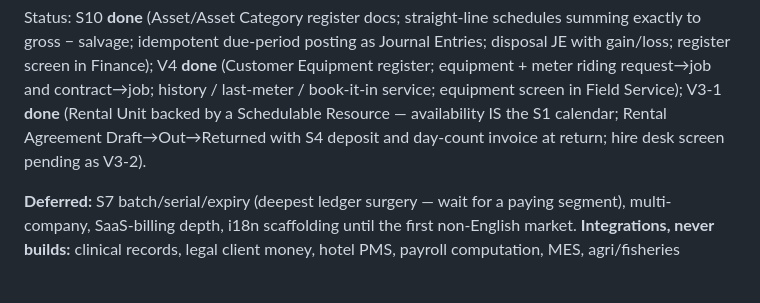
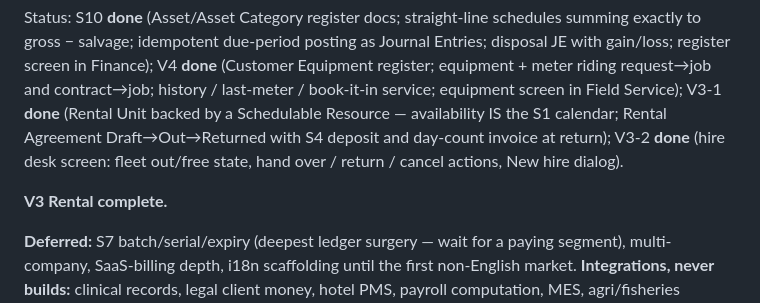
Before and after one commit to KevinBusuttil/mercantis.hub.flutter, a Markdown page: docs/ROADMAP_V3_VERTICALS.md, the part around the change. Drawn GitHub-style; blank space fills up the shorter version.

Commit message:
Roadmap v3: mark V3-2 done — V3 Rental complete
Co-Authored-By: Claude Fable 5 <noreply@anthropic.com>
Claude-Session: https://claude.ai/code/session_01Jt9XgLdPAYgqvNbPWmuPj4

```diff
--- a/docs/ROADMAP_V3_VERTICALS.md
+++ b/docs/ROADMAP_V3_VERTICALS.md
@@ -140,7 +140,10 @@ meter riding request→job and contract→job; history / last-meter /
 book-it-in service; equipment screen in Field Service); V3-1 **done**
 (Rental Unit backed by a Schedulable Resource — availability IS the S1
 calendar; Rental Agreement Draft→Out→Returned with S4 deposit and
-day-count invoice at return; hire desk screen pending as V3-2).
+day-count invoice at return); V3-2 **done** (hire desk screen: fleet
+out/free state, hand over / return / cancel actions, New hire dialog).
+
+**V3 Rental complete.**
 
 **Deferred:** S7 batch/serial/expiry (deepest ledger surgery — wait for a
 paying segment), multi-company, SaaS-billing depth, i18n scaffolding until
```
